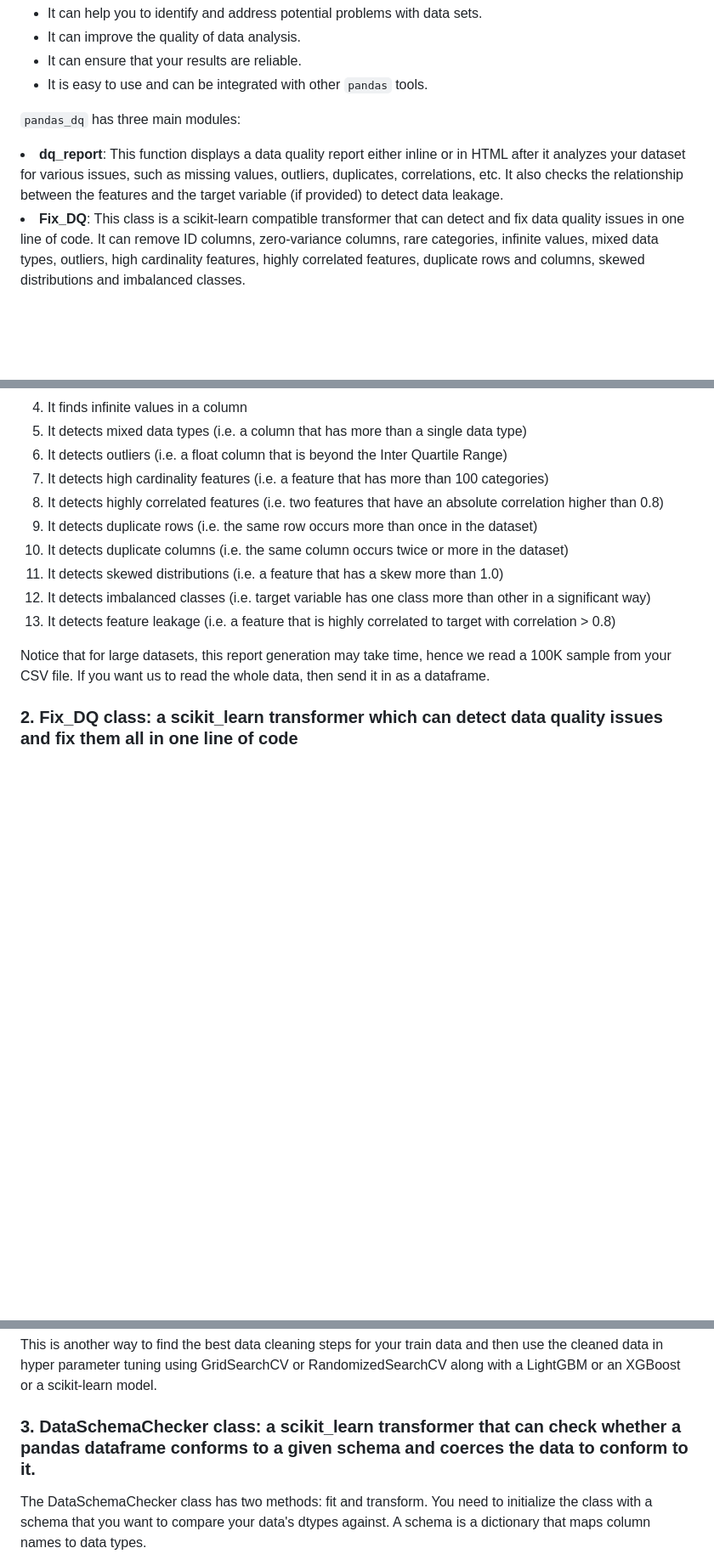
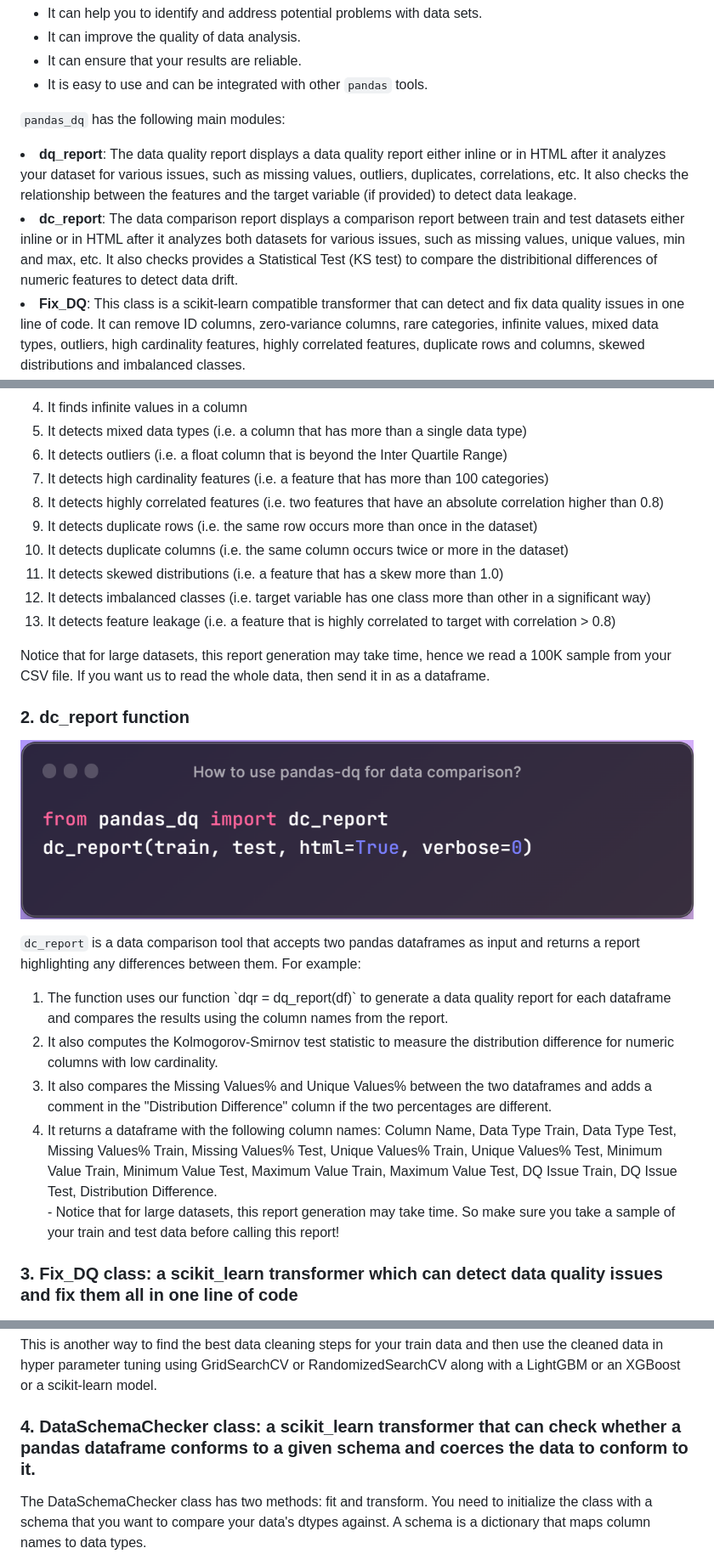
Before and after one commit to AutoViML/pandas_dq, a Markdown page: README.md, 3 parts joined by grey strips. Shown at 85% size. GitHub-like rendering; pictures changed too: images/dc_report.png (added); blank space fills up the shorter version.

Commit message:
Adding data comparison tool

```diff
--- a/README.md
+++ b/README.md
@@ -36,8 +37,9 @@ Here are some of the benefits of using the pandas_dq library:
 - It can ensure that your results are reliable.
 - It is easy to use and can be integrated with other `pandas` tools.
 
-`pandas_dq` has three main modules:
-<li><b>dq_report</b>: This function displays a data quality report either inline or in HTML after it analyzes your dataset for various issues, such as missing values, outliers, duplicates, correlations, etc. It also checks the relationship between the features and the target variable (if provided) to detect data leakage.</li>
+`pandas_dq` has the following main modules:
+<li><b>dq_report</b>: The data quality report displays a data quality report either inline or in HTML after it analyzes your dataset for various issues, such as missing values, outliers, duplicates, correlations, etc. It also checks the relationship between the features and the target variable (if provided) to detect data leakage.</li>
+<li><b>dc_report</b>: The data comparison report displays a comparison report between train and test datasets either inline or in HTML after it analyzes both datasets for various issues, such as missing values, unique values, min and max, etc. It also checks provides a Statistical Test (KS test) to compare the distribitional differences of numeric features to detect data drift.</li>
 <li><b>Fix_DQ</b>: This class is a scikit-learn compatible transformer that can detect and fix data quality issues in one line of code. It can remove ID columns, zero-variance columns, rare categories, infinite values, mixed data types, outliers, high cardinality features, highly correlated features, duplicate rows and columns, skewed distributions and imbalanced classes.</li>
 <li><b>DataSchemaChecker</b>: This class can check your dataset data types against a specific schema and report any mismatches or errors.</li>
 
@@ -70,7 +72,20 @@ Here are some of the benefits of using the pandas_dq library:
 </ol>
 Notice that for large datasets, this report generation may take time, hence we read a 100K sample from your CSV file. If you want us to read the whole data, then send it in as a dataframe.
 
-### 2.  Fix_DQ class: a scikit_learn transformer which can detect data quality issues and fix them all in one line of code
+### 2.  dc_report function
+
+![dc_report_code](./images/dc_report.png)
+
+`dc_report` is a data comparison tool that accepts two pandas dataframes as input and returns a report highlighting any differences between them. For example:
+<ol>
+<li>The function uses our function `dqr = dq_report(df)` to generate a data quality report for each dataframe and compares the results using the column names from the report.</li>
+<li>It also computes the Kolmogorov-Smirnov test statistic to measure the distribution difference for numeric columns with low cardinality.</li>
+<li>It also compares the Missing Values% and Unique Values% between the two dataframes and adds a comment in the "Distribution Difference" column if the two percentages are different.</li>
+<li>It returns a dataframe with the following column names: Column Name, Data Type Train, Data Type Test, Missing Values% Train, Missing Values% Test, Unique Values% Train, Unique Values% Test, Minimum Value Train, Minimum Value Test, Maximum Value Train, Maximum Value Test, DQ Issue Train, DQ Issue Test, Distribution Difference.</li>
+- Notice that for large datasets, this report generation may take time. So make sure you take a sample of your train and test data before calling this report!
+</ol>
+
+### 3.  Fix_DQ class: a scikit_learn transformer which can detect data quality issues and fix them all in one line of code
 
 ![fix_dq](./images/fix_dq_screenshot.png)
 
@@ -95,7 +110,7 @@ Notice that for large datasets, this report generation may take time, hence we r
 <b>How can we use Fix_DQ in GridSearchCV to find the best model pipeline?</b>
 <p>This is another way to find the best data cleaning steps for your train data and then use the cleaned data in hyper parameter tuning using GridSearchCV or RandomizedSearchCV along with a LightGBM or an XGBoost or a scikit-learn model.<br>
 
-### 3.  DataSchemaChecker class: a scikit_learn transformer that can check whether a pandas dataframe conforms to a given schema and coerces the data to conform to it.
+### 4.  DataSchemaChecker class: a scikit_learn transformer that can check whether a pandas dataframe conforms to a given schema and coerces the data to conform to it.
 The DataSchemaChecker class has two methods: fit and transform. You need to initialize the class with a schema that you want to compare your data's dtypes against. A schema is a dictionary that maps column names to data types.
 
 The fit method takes a dataframe as an argument and checks if it matches the schema. The fit method first checks if the number of columns in the dataframe and the schema are equal. If not, it creates an exception. Finally, the fit method displays a table of exceptions it found in your data against the given schema.
```
Also changed, not shown: other parts of README.md (+10 -0 lines), images/dc_report_screenshot.png (added), 2 other files.
